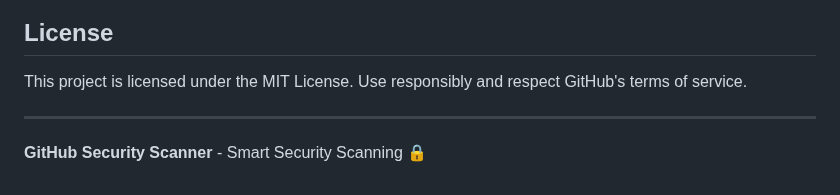
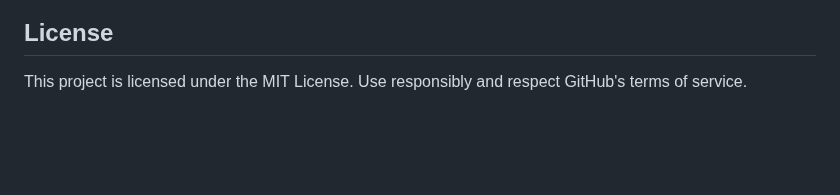
Before and after one commit to LeuAlmeida/codephoenix.github.io, a Markdown page: README.md, the part around the change. Rendered like a GitHub page; blank space fills up the shorter version.

Commit message:
doc: update readme

```diff
--- a/README.md
+++ b/README.md
@@ -178,7 +178,3 @@ python -m scanner.tests.test_date_comparison
 ## License
 
 This project is licensed under the MIT License. Use responsibly and respect GitHub's terms of service.
-
----
-
-**GitHub Security Scanner** - Smart Security Scanning 🔒
```
